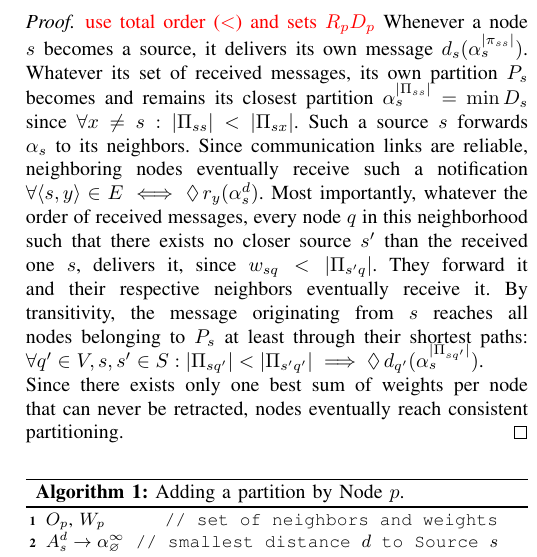
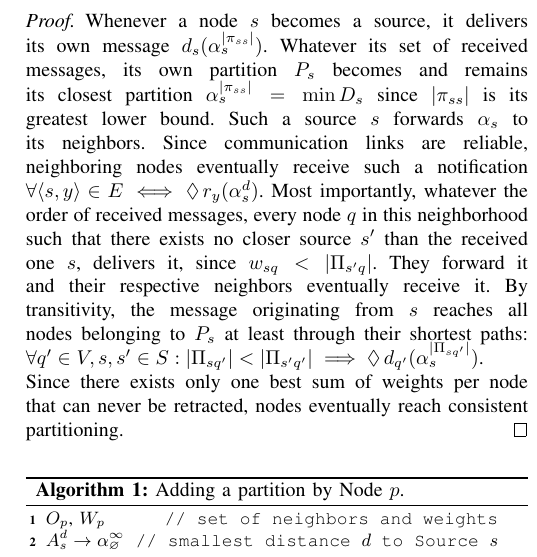
Before and after one commit to parchemins/paper-ascast-tex, a LaTeX paper (paper.tex, which reads input/proposal.tex): part of one column of page 4 of 11, cut at the place of the change. Compiled offline with pdfLaTeX; a missing font is replaced by an installed copy or a similar font; a LaTeX package or settings file that is missing is left out.

Commit message:
almost nothing here

```diff
--- a/input/proposal.tex
+++ b/input/proposal.tex
@@ -147,12 +147,12 @@ $|\Pi_{sx}|$ being built over forwarding along this path.
 \begin{proof}
   % When there are no sources, no \process receives, nor delivers hence
   % forwards any message. \Processes do not belong to any partition.
-  \noindent \TODO{use total order ($<$) and sets $R_p D_p$} Whenever a
-  \process $s$ becomes a source, it delivers its own message
-  $d_s(\alpha_{s}^{|\pi_{ss}|})$. Whatever its set of received
+  % \noindent \TODO{use total order ($<$) and sets $R_p D_p$}
+  Whenever a \process $s$ becomes a source, it delivers its own
+  message $d_s(\alpha_{s}^{|\pi_{ss}|})$. Whatever its set of received
   messages, its own partition $P_s$ becomes and remains its closest
-  partition $\alpha_{s}^{|\Pi_{ss}|} = \min D_s$ since $\forall x \neq
-  s: |\Pi_{s s}| < |\Pi_{s x}|$.
+  partition $\alpha_{s}^{|\pi_{ss}|} = \min D_s$ since $|\pi_{ss}|$ is
+  its greatest lower bound.
   %
   \noindent Such a source $s$ forwards $\alpha_{s}$ to its neighbors.
   Since communication links are reliable, neighboring \processes
```
